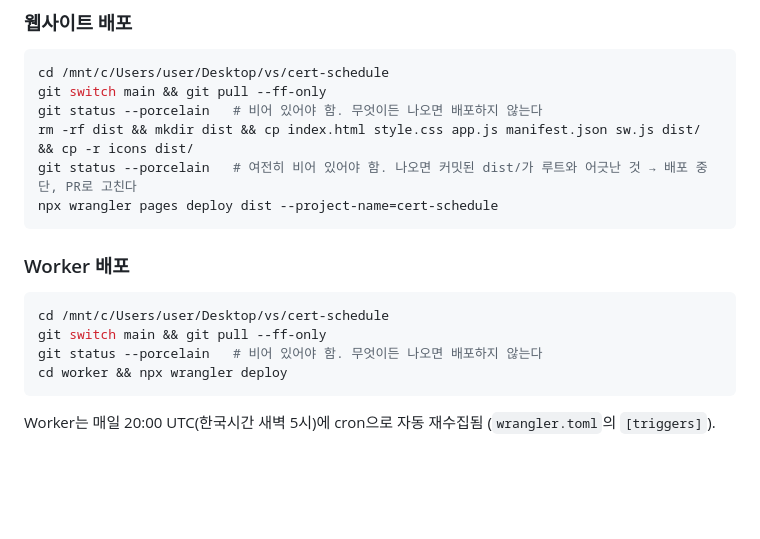
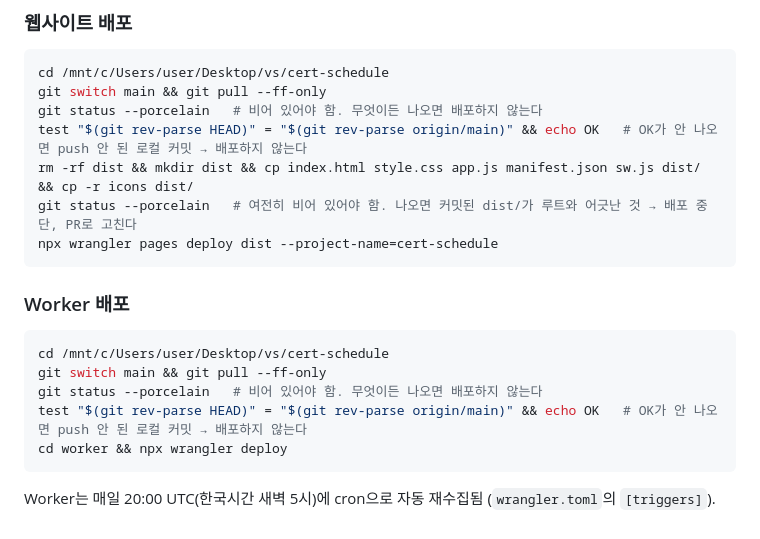
Before and after one commit to 138707805/cert-schedule, a Markdown page: PROJECT_STATE.md, the part around the change. Rendered like a GitHub page; blank space fills up the shorter version.

````diff
--- a/PROJECT_STATE.md
+++ b/PROJECT_STATE.md
@@ -62,6 +62,7 @@ Q-Net 홈페이지(`q-net.or.kr/crf021.do?scheType=01~04`)에는 종목명이
 cd /mnt/c/Users/user/Desktop/vs/cert-schedule
 git switch main && git pull --ff-only
 git status --porcelain   # 비어 있어야 함. 무엇이든 나오면 배포하지 않는다
+test "$(git rev-parse HEAD)" = "$(git rev-parse origin/main)" && echo OK   # OK가 안 나오면 push 안 된 로컬 커밋 → 배포하지 않는다
 rm -rf dist && mkdir dist && cp index.html style.css app.js manifest.json sw.js dist/ && cp -r icons dist/
 git status --porcelain   # 여전히 비어 있어야 함. 나오면 커밋된 dist/가 루트와 어긋난 것 → 배포 중단, PR로 고친다
 npx wrangler pages deploy dist --project-name=cert-schedule
@@ -72,6 +73,7 @@ npx wrangler pages deploy dist --project-name=cert-schedule
 cd /mnt/c/Users/user/Desktop/vs/cert-schedule
 git switch main && git pull --ff-only
 git status --porcelain   # 비어 있어야 함. 무엇이든 나오면 배포하지 않는다
+test "$(git rev-parse HEAD)" = "$(git rev-parse origin/main)" && echo OK   # OK가 안 나오면 push 안 된 로컬 커밋 → 배포하지 않는다
 cd worker && npx wrangler deploy
 ```
 
````
Also changed, not shown: docs/AI_COLLABORATION.md (+3 -2 lines).
